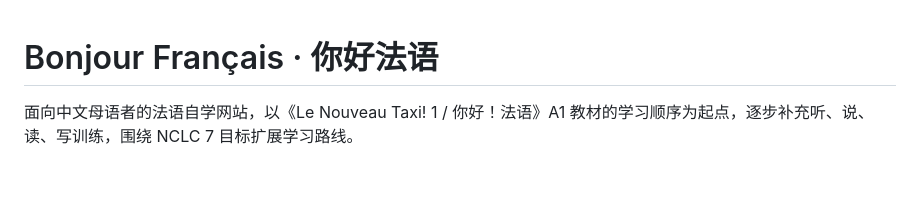
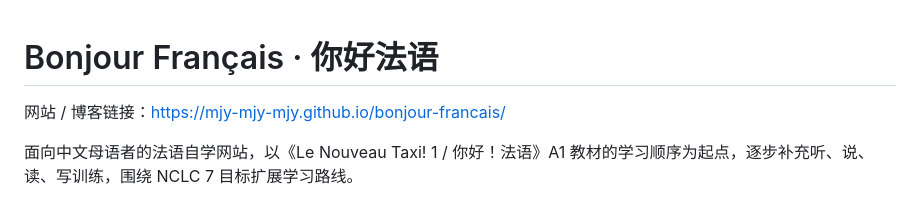
Before and after one commit to mjy-mjy-mjy/bonjour-francais, a Markdown page: README.md, the part around the change. Drawn GitHub-style; blank space fills up the shorter version.

Commit message:
Add published website link to README

```diff
--- a/README.md
+++ b/README.md
@@ -1,4 +1,6 @@
 # Bonjour Français · 你好法语
+
+网站 / 博客链接：[https://mjy-mjy-mjy.github.io/bonjour-francais/](https://mjy-mjy-mjy.github.io/bonjour-francais/)
 
 面向中文母语者的法语自学网站，以《Le Nouveau Taxi! 1 / 你好！法语》A1 教材的学习顺序为起点，逐步补充听、说、读、写训练，围绕 NCLC 7 目标扩展学习路线。
 
```
